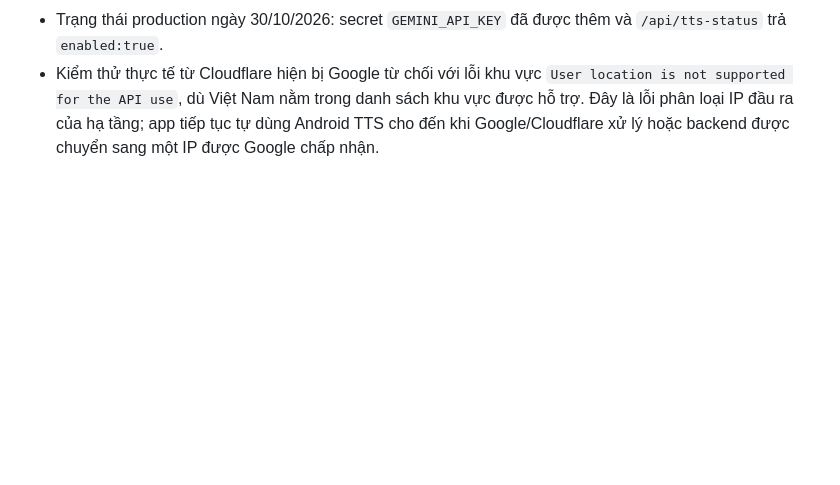
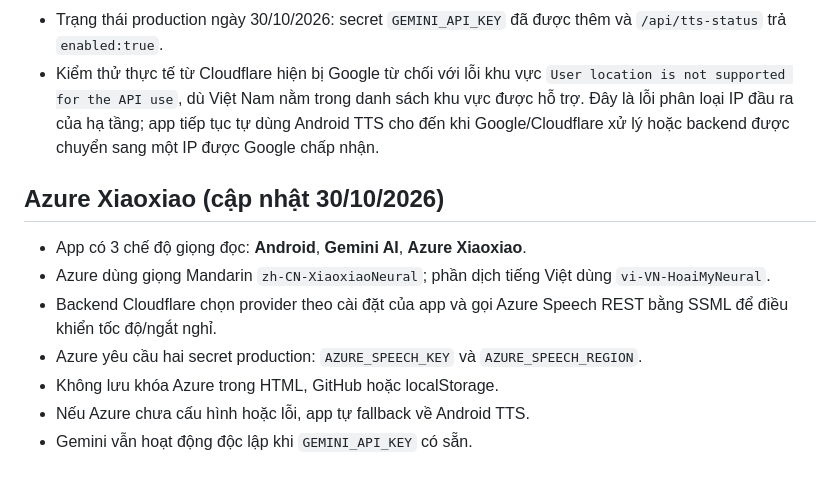
Before and after one commit to datphuho88-dev/html-apps-shared-sheets-api, a Markdown page: apps/vada-listen/README.md, the part around the change. GitHub-like rendering; blank space fills up the shorter version.

Commit message:
Document Azure Xiaoxiao TTS option and required secrets

```diff
--- a/apps/vada-listen/README.md
+++ b/apps/vada-listen/README.md
@@ -90,3 +90,13 @@ Bản v1.8 tiếp tục dùng khóa `vada-listen-v1` và giữ tương thích v
 - Tùy chỉnh nghỉ ở dấu phẩy vẫn được giữ.
 - Trạng thái production ngày 30/10/2026: secret `GEMINI_API_KEY` đã được thêm và `/api/tts-status` trả `enabled:true`.
 - Kiểm thử thực tế từ Cloudflare hiện bị Google từ chối với lỗi khu vực `User location is not supported for the API use`, dù Việt Nam nằm trong danh sách khu vực được hỗ trợ. Đây là lỗi phân loại IP đầu ra của hạ tầng; app tiếp tục tự dùng Android TTS cho đến khi Google/Cloudflare xử lý hoặc backend được chuyển sang một IP được Google chấp nhận.
+
+## Azure Xiaoxiao (cập nhật 30/10/2026)
+
+- App có 3 chế độ giọng đọc: **Android**, **Gemini AI**, **Azure Xiaoxiao**.
+- Azure dùng giọng Mandarin `zh-CN-XiaoxiaoNeural`; phần dịch tiếng Việt dùng `vi-VN-HoaiMyNeural`.
+- Backend Cloudflare chọn provider theo cài đặt của app và gọi Azure Speech REST bằng SSML để điều khiển tốc độ/ngắt nghỉ.
+- Azure yêu cầu hai secret production: `AZURE_SPEECH_KEY` và `AZURE_SPEECH_REGION`.
+- Không lưu khóa Azure trong HTML, GitHub hoặc localStorage.
+- Nếu Azure chưa cấu hình hoặc lỗi, app tự fallback về Android TTS.
+- Gemini vẫn hoạt động độc lập khi `GEMINI_API_KEY` có sẵn.
```
